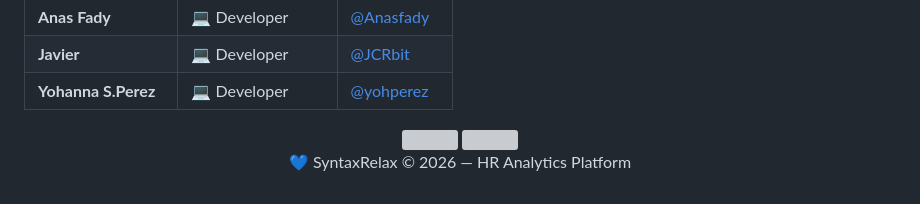
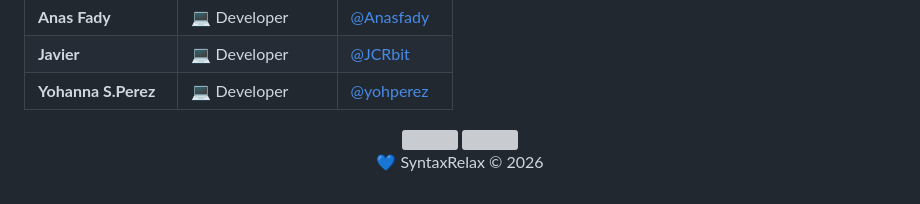
Before and after one commit to MajoRodri/SyntaxRelax, a Markdown page: README.md, the part around the change. GitHub-like rendering; grey boxes are pictures that could not be loaded.

```diff
--- a/README.md
+++ b/README.md
@@ -224,5 +224,5 @@ SyntaxRelax/
 <div align="center">
   <img src="static/assets/itemsI.png" width="80" align="left"/>
   <img src="static/assets/itemsI_right.png" width="80" align="right"/>
-  <p>💙 SyntaxRelax &copy; 2026 — HR Analytics Platform</p>
+  <p>💙 SyntaxRelax &copy; 2026 </p>
 </div>
```
